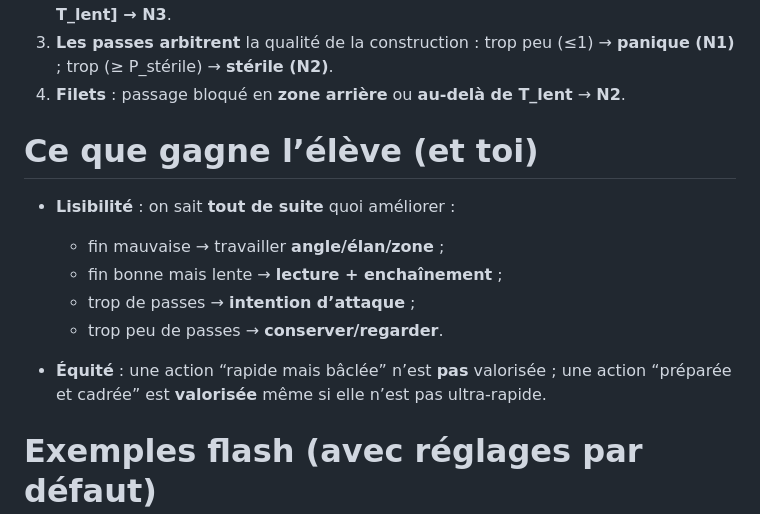
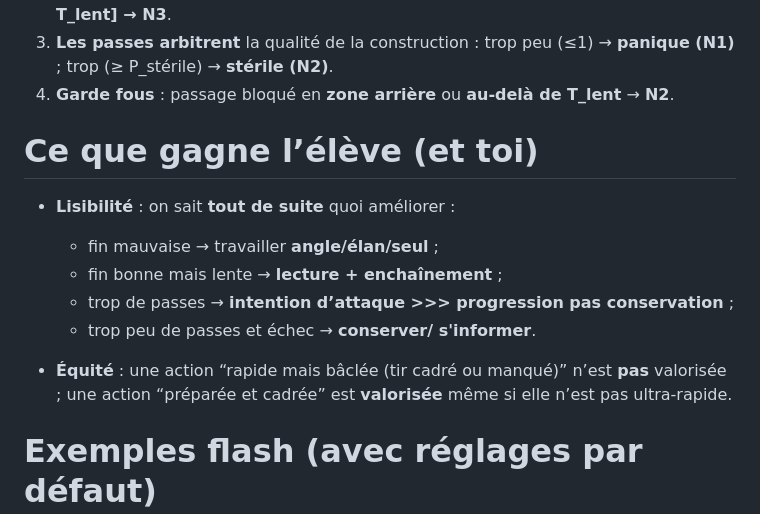
Before and after one commit to Webjeje/HandballTRAAM, a Markdown page: README.md, the part around the change. Drawn GitHub-style.

```diff
--- a/README.md
+++ b/README.md
@@ -80,17 +80,17 @@ return 2; // filet de sécurité
 1. **La fin domine** : un **tir cadré/but en zone avant** qualifie l’action (N3 ou N4 selon le temps).
 2. **Le tempo tranche** : si c’est réussi **et** en zone avant, **≤ T\_vite → N4**, **(T\_vite, T\_lent] → N3**.
 3. **Les passes arbitrent** la qualité de la construction : trop peu (≤1) → **panique (N1)** ; trop (≥ P\_stérile) → **stérile (N2)**.
-4. **Filets** : passage bloqué en **zone arrière** ou **au-delà de T\_lent** → **N2**.
+4. **Garde fous** : passage bloqué en **zone arrière** ou **au-delà de T\_lent** → **N2**.
 
 # Ce que gagne l’élève (et toi)
 
 * **Lisibilité** : on sait **tout de suite** quoi améliorer :
 
-  * fin mauvaise → travailler **angle/élan/zone** ;
+  * fin mauvaise → travailler **angle/élan/seul** ;
   * fin bonne mais lente → **lecture + enchaînement** ;
-  * trop de passes → **intention d’attaque** ;
-  * trop peu de passes → **conserver/regarder**.
-* **Équité** : une action “rapide mais bâclée” n’est **pas** valorisée ; une action “préparée et cadrée” est **valorisée** même si elle n’est pas ultra-rapide.
+  * trop de passes → **intention d’attaque >>> progression pas conservation** ;
+  * trop peu de passes et échec → **conserver/ s'informer**.
+* **Équité** : une action “rapide mais bâclée (tir cadré ou manqué)” n’est **pas** valorisée ; une action “préparée et cadrée” est **valorisée** même si elle n’est pas ultra-rapide.
 
 # Exemples flash (avec réglages par défaut)
 
```
